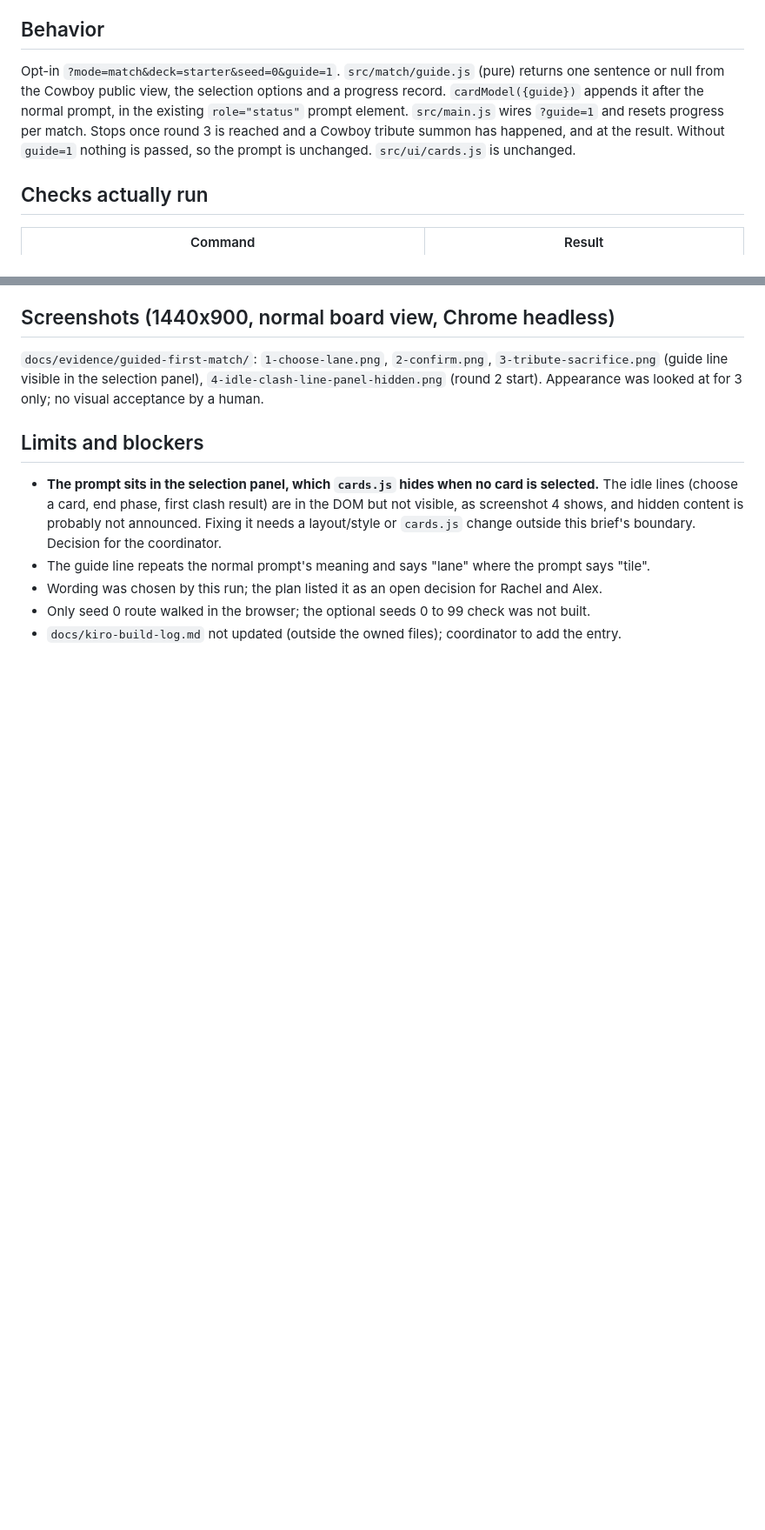
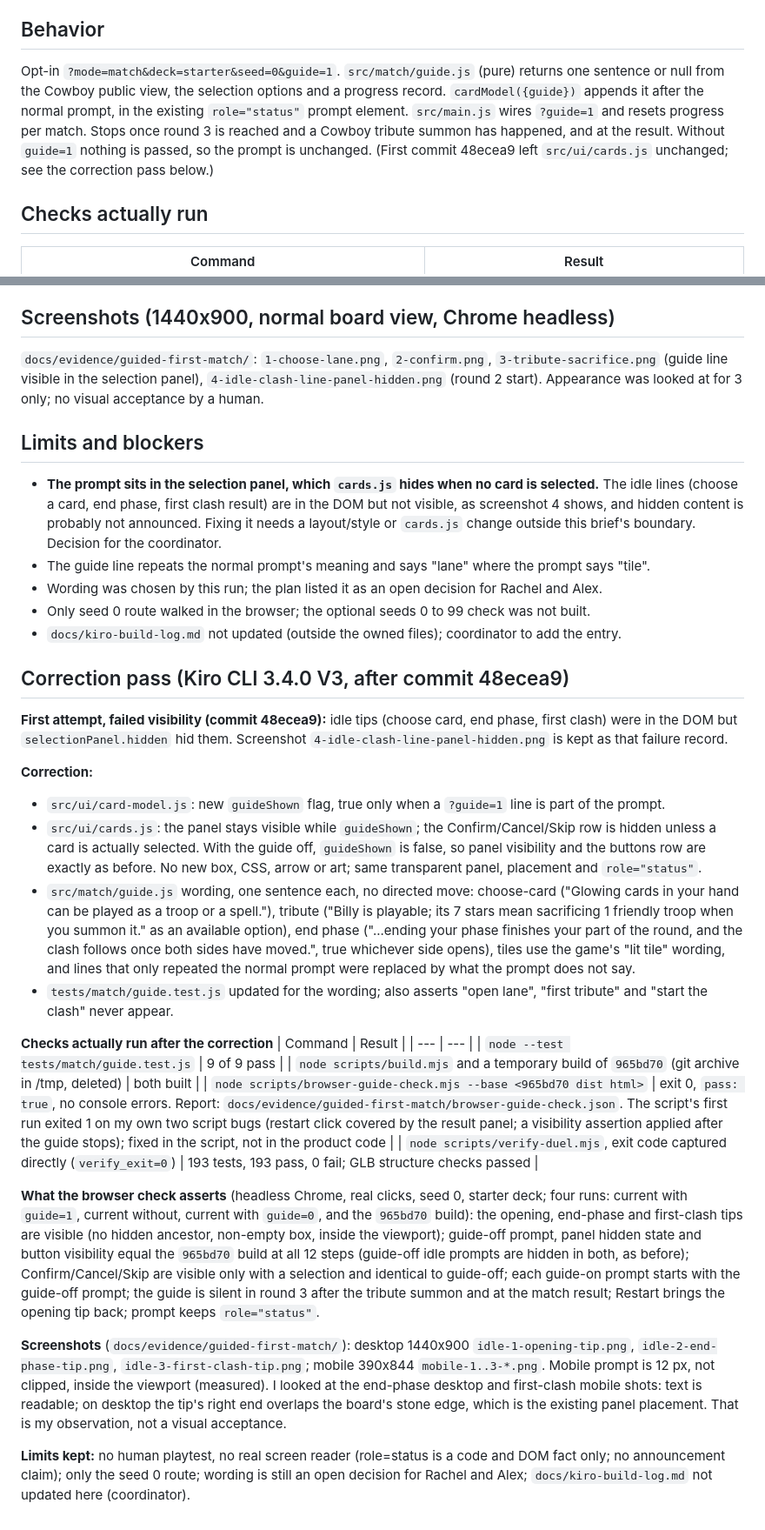
Before and after one commit to alejandro-publius/cowboys-vs-wizards, a Markdown page: docs/evidence/kiro-guided-first-match.md, 2 parts joined by grey strips. Shown at 87% size. Drawn GitHub-style; blank space fills up the shorter version.

Commit message:
fix: guided first match idle tips visible, neutral wording, browser guide check, issue #35 (Kiro CLI 3.4.0 V3)

```diff
--- a/docs/evidence/kiro-guided-first-match.md
+++ b/docs/evidence/kiro-guided-first-match.md
@@ -5,7 +5,7 @@ Work by Kiro CLI 3.4.0 V3 (not Codex, not Rachel) on branch of main `965bd70`. N
 **No human observations are available** for issues #19 and #20 (coordinator checked: no player-note comments). GF-8 is therefore not addressed from player evidence, and no human acceptance is claimed.
 
 ## Behavior
-Opt-in `?mode=match&deck=starter&seed=0&guide=1`. `src/match/guide.js` (pure) returns one sentence or null from the Cowboy public view, the selection options and a progress record. `cardModel({guide})` appends it after the normal prompt, in the existing `role="status"` prompt element. `src/main.js` wires `?guide=1` and resets progress per match. Stops once round 3 is reached and a Cowboy tribute summon has happened, and at the result. Without `guide=1` nothing is passed, so the prompt is unchanged. `src/ui/cards.js` is unchanged.
+Opt-in `?mode=match&deck=starter&seed=0&guide=1`. `src/match/guide.js` (pure) returns one sentence or null from the Cowboy public view, the selection options and a progress record. `cardModel({guide})` appends it after the normal prompt, in the existing `role="status"` prompt element. `src/main.js` wires `?guide=1` and resets progress per match. Stops once round 3 is reached and a Cowboy tribute summon has happened, and at the result. Without `guide=1` nothing is passed, so the prompt is unchanged. (First commit 48ecea9 left `src/ui/cards.js` unchanged; see the correction pass below.)
 
 ## Checks actually run
 | Command | Result |
@@ -46,3 +46,27 @@ Prompt text, normal prompt first, guide line second (`browser-guided-prompts.jso
 - Wording was chosen by this run; the plan listed it as an open decision for Rachel and Alex.
 - Only seed 0 route walked in the browser; the optional seeds 0 to 99 check was not built.
 - `docs/kiro-build-log.md` not updated (outside the owned files); coordinator to add the entry.
+
+## Correction pass (Kiro CLI 3.4.0 V3, after commit 48ecea9)
+
+**First attempt, failed visibility (commit 48ecea9):** idle tips (choose card, end phase, first clash) were in the DOM but `selectionPanel.hidden` hid them. Screenshot `4-idle-clash-line-panel-hidden.png` is kept as that failure record.
+
+**Correction:**
+- `src/ui/card-model.js`: new `guideShown` flag, true only when a `?guide=1` line is part of the prompt.
+- `src/ui/cards.js`: the panel stays visible while `guideShown`; the Confirm/Cancel/Skip row is hidden unless a card is actually selected. With the guide off, `guideShown` is false, so panel visibility and the buttons row are exactly as before. No new box, CSS, arrow or art; same transparent panel, placement and `role="status"`.
+- `src/match/guide.js` wording, one sentence each, no directed move: choose-card ("Glowing cards in your hand can be played as a troop or a spell."), tribute ("Billy is playable; its 7 stars mean sacrificing 1 friendly troop when you summon it." as an available option), end phase ("...ending your phase finishes your part of the round, and the clash follows once both sides have moved.", true whichever side opens), tiles use the game's "lit tile" wording, and lines that only repeated the normal prompt were replaced by what the prompt does not say.
+- `tests/match/guide.test.js` updated for the wording; also asserts "open lane", "first tribute" and "start the clash" never appear.
+
+**Checks actually run after the correction**
+| Command | Result |
+| --- | --- |
+| `node --test tests/match/guide.test.js` | 9 of 9 pass |
+| `node scripts/build.mjs` and a temporary build of `965bd70` (git archive in /tmp, deleted) | both built |
+| `node scripts/browser-guide-check.mjs --base <965bd70 dist html>` | exit 0, `pass: true`, no console errors. Report: `docs/evidence/guided-first-match/browser-guide-check.json`. The script's first run exited 1 on my own two script bugs (restart click covered by the result panel; a visibility assertion applied after the guide stops); fixed in the script, not in the product code |
+| `node scripts/verify-duel.mjs`, exit code captured directly (`verify_exit=0`) | 193 tests, 193 pass, 0 fail; GLB structure checks passed |
+
+**What the browser check asserts** (headless Chrome, real clicks, seed 0, starter deck; four runs: current with `guide=1`, current without, current with `guide=0`, and the `965bd70` build): the opening, end-phase and first-clash tips are visible (no hidden ancestor, non-empty box, inside the viewport); guide-off prompt, panel hidden state and button visibility equal the `965bd70` build at all 12 steps (guide-off idle prompts are hidden in both, as before); Confirm/Cancel/Skip are visible only with a selection and identical to guide-off; each guide-on prompt starts with the guide-off prompt; the guide is silent in round 3 after the tribute summon and at the match result; Restart brings the opening tip back; prompt keeps `role="status"`.
+
+**Screenshots** (`docs/evidence/guided-first-match/`): desktop 1440x900 `idle-1-opening-tip.png`, `idle-2-end-phase-tip.png`, `idle-3-first-clash-tip.png`; mobile 390x844 `mobile-1..3-*.png`. Mobile prompt is 12 px, not clipped, inside the viewport (measured). I looked at the end-phase desktop and first-clash mobile shots: text is readable; on desktop the tip's right end overlaps the board's stone edge, which is the existing panel placement. That is my observation, not a visual acceptance.
+
+**Limits kept:** no human playtest, no real screen reader (role=status is a code and DOM fact only; no announcement claim); only the seed 0 route; wording is still an open decision for Rachel and Alex; `docs/kiro-build-log.md` not updated here (coordinator).
```
Also changed, not shown: docs/evidence/guided-first-match/mobile-1-opening-tip.png (added), docs/evidence/guided-first-match/mobile-2-end-phase-tip.png (added), docs/evidence/guided-first-match/mobile-3-first-clash-tip.png (added), 10 other files.
